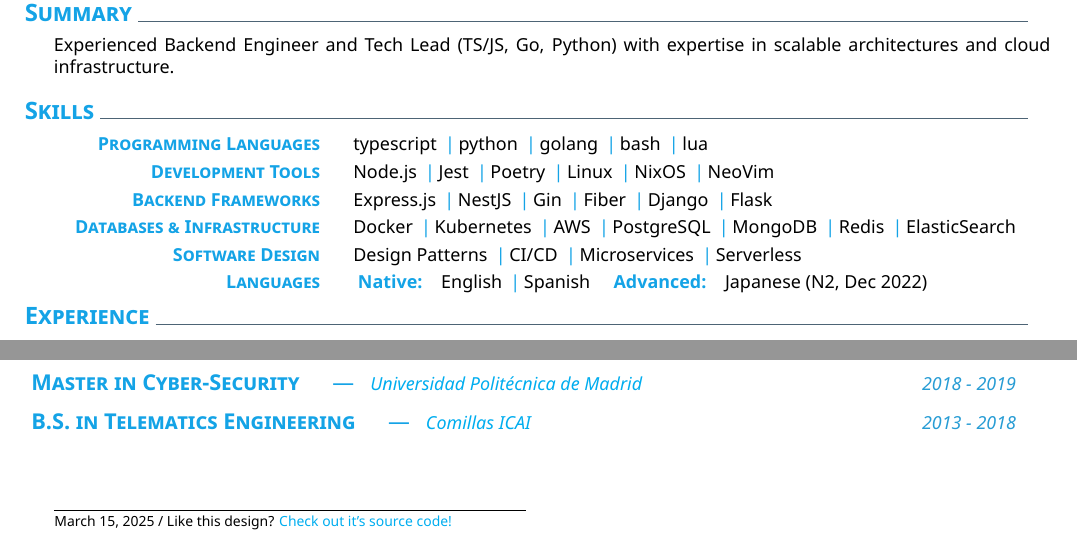
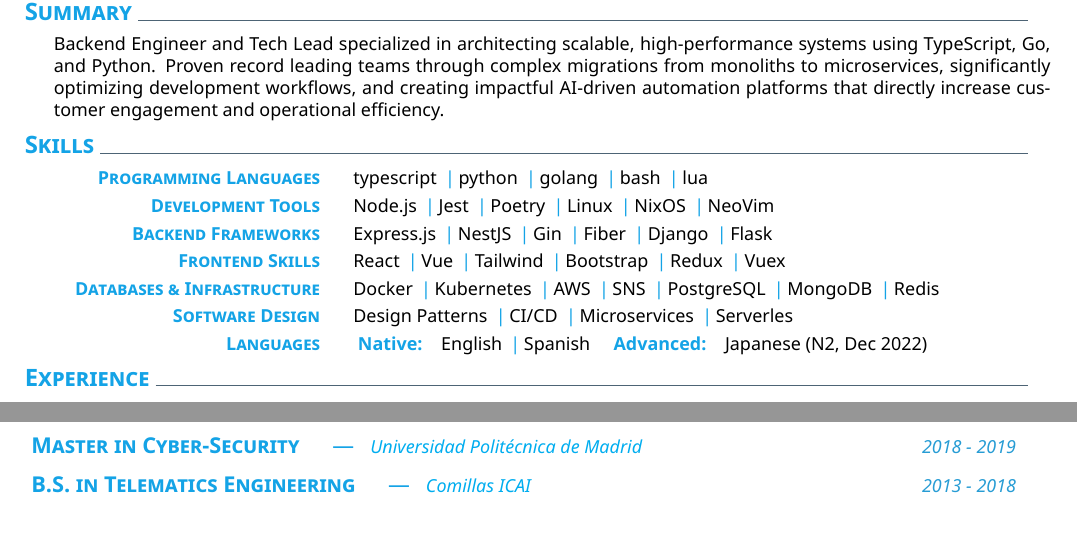
Before and after one commit to danilevy1212/cv-latex, a LaTeX CV (en/cv.tex): two parts of the page, joined at a grey line, cut so that both start at the same text. Compiled offline with XeLaTeX.

Commit message:
feat: Better summary, added frontend experience

```diff
--- a/en/cv.tex
+++ b/en/cv.tex
@@ -1,6 +1,6 @@
 \documentclass{main}
 
-\setname{Daniel}{Moreno Levy}
+\setname{Daniel}{Levy}
 \setaddress{North Wales, PA}
 \setmobile{+1 (707) 871-1906}
 \setmail{danielmorenolevy@gmail.com}
@@ -19,7 +19,7 @@
 % Summary
 \addblocktext{Summary}{
   \begin{addmargin}[0cm]{0.2cm}
-Experienced Backend Engineer and Tech Lead (TS/JS, Go, Python) with expertise in scalable architectures and cloud infrastructure.
+Backend Engineer and Tech Lead specialized in architecting scalable, high-performance systems using TypeScript, Go, and Python. Proven record leading teams through complex migrations from monoliths to microservices, significantly optimizing development workflows, and creating impactful AI-driven automation platforms that directly increase customer engagement and operational efficiency.
   \end{addmargin}
 }
 
@@ -35,11 +35,14 @@ Experienced Backend Engineer and Tech Lead (TS/JS, Go, Python) with expertise in
     \createskill{Backend Frameworks}{
       Express.js \cpshalf NestJS \cpshalf Gin \cpshalf Fiber \cpshalf Django \cpshalf Flask
     }
+    \createskill{Frontend Skills}{
+      React \cpshalf Vue \cpshalf Tailwind \cpshalf Bootstrap \cpshalf Redux \cpshalf Vuex
+    }
     \createskill{Databases \& Infrastructure}{
-      Docker \cpshalf Kubernetes \cpshalf AWS \cpshalf PostgreSQL \cpshalf MongoDB \cpshalf Redis \cpshalf ElasticSearch
+      Docker \cpshalf Kubernetes \cpshalf AWS \cpshalf SNS \cpshalf PostgreSQL \cpshalf MongoDB \cpshalf Redis
     }
     \createskill{Software Design}{
-      Design Patterns \cpshalf CI/CD \cpshalf Microservices \cpshalf Serverless
+      Design Patterns \cpshalf CI/CD \cpshalf Microservices \cpshalf Serverles
     }
     \createskill{Languages} {
       \textbfColor{Native:} English \cpshalf Spanish \ \ \textbfColor{Advanced:} Japanese (N2, Dec 2022)
```
Also changed, not shown: cv.pdf, en/cv.tex (6 more changed lines).
